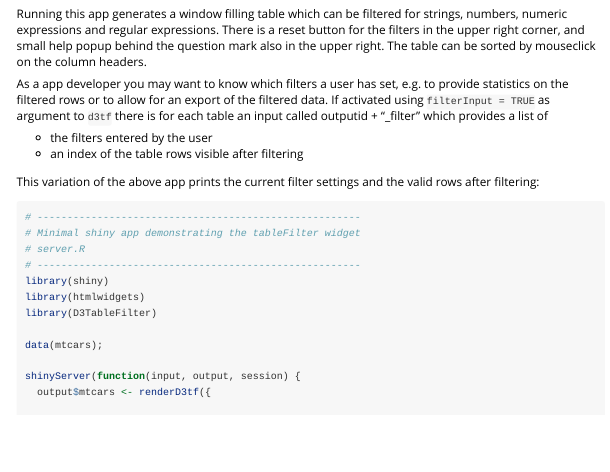
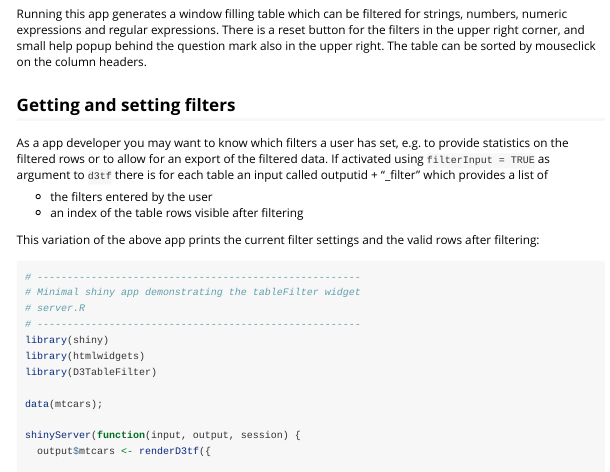
Before and after one commit to ThomasSiegmund/D3TableFilter, an R Markdown document (vignettes/introduction.Rmd): the page in a window 1100 px wide, from 2110 px down. Rendered offline with R 4.5, knitr and Pandoc, with nearby package versions; long lines of code are wrapped.

Commit message:
own section for filters

````diff
--- a/vignettes/introduction.Rmd
+++ b/vignettes/introduction.Rmd
@@ -103,6 +103,7 @@
 
 Running this app generates a window filling table which can be filtered for strings, numbers, numeric expressions and regular expressions. There is a reset button for the filters in the upper right corner, and small help popup behind the question mark also in the upper right. The table can be sorted by mouseclick on the column headers.
 
+## Getting and setting filters
 As a app developer you may want to know which filters a user has set, e.g. to provide statistics on the filtered rows or to allow for an export of the filtered data. If activated using ```filterInput = TRUE``` as argument to ```d3tf``` there is for each table an input called outputid + "_filter" which provides a list of
 
 * the filters entered by the user
````
